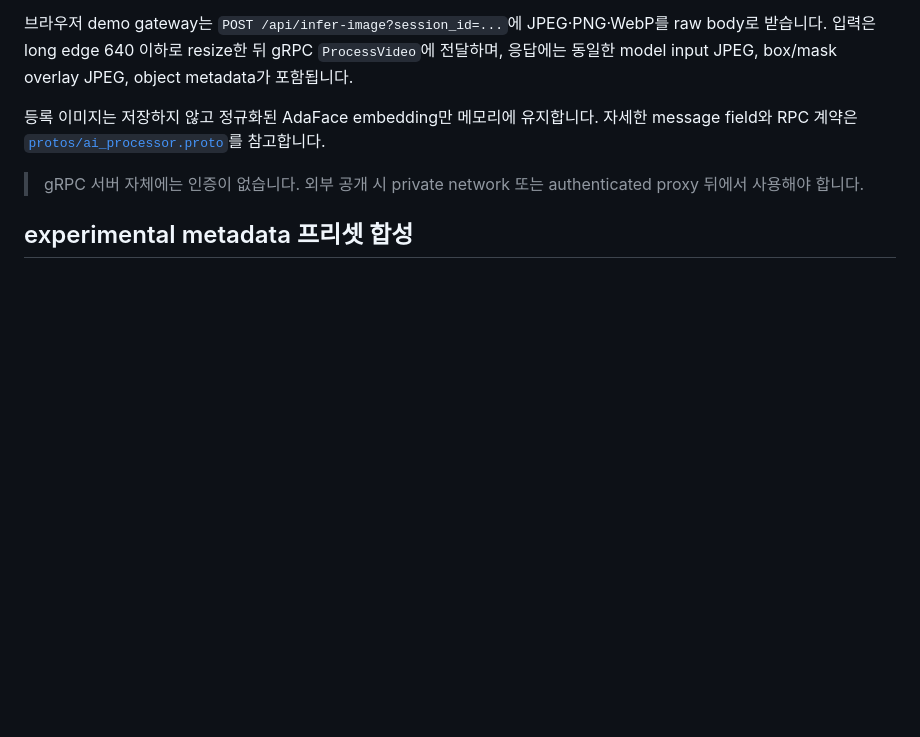
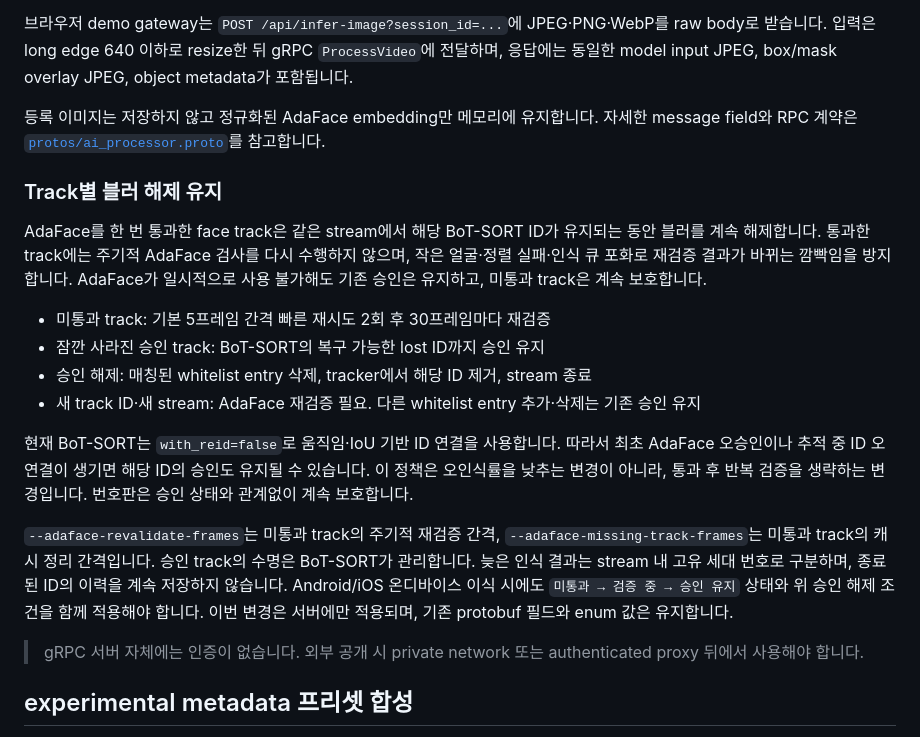
Before and after one commit to team-framework/innolive-ai, a Markdown page: README.md, the part around the change. Rendered like a GitHub page; blank space fills up the shorter version.

Commit message:
docs: track 승인 정책과 온디바이스 이식 조건 설명

```diff
--- a/README.md
+++ b/README.md
@@ -254,6 +254,30 @@ JPEG·raw yuv420p의 블러, 번호판, 얼굴 합성 실패 시 fallback에 동
 message field와 RPC 계약은 [`protos/ai_processor.proto`](protos/ai_processor.proto)를
 참고합니다.
 
+### Track별 블러 해제 유지
+
+AdaFace를 한 번 통과한 face track은 같은 stream에서 해당 BoT-SORT ID가 유지되는 동안
+블러를 계속 해제합니다. 통과한 track에는 주기적 AdaFace 검사를 다시 수행하지 않으며,
+작은 얼굴·정렬 실패·인식 큐 포화로 재검증 결과가 바뀌는 깜빡임을 방지합니다. AdaFace가
+일시적으로 사용 불가해도 기존 승인은 유지하고, 미통과 track은 계속 보호합니다.
+
+- 미통과 track: 기본 5프레임 간격 빠른 재시도 2회 후 30프레임마다 재검증
+- 잠깐 사라진 승인 track: BoT-SORT의 복구 가능한 lost ID까지 승인 유지
+- 승인 해제: 매칭된 whitelist entry 삭제, tracker에서 해당 ID 제거, stream 종료
+- 새 track ID·새 stream: AdaFace 재검증 필요. 다른 whitelist entry 추가·삭제는 기존 승인 유지
+
+현재 BoT-SORT는 `with_reid=false`로 움직임·IoU 기반 ID 연결을 사용합니다. 따라서 최초
+AdaFace 오승인이나 추적 중 ID 오연결이 생기면 해당 ID의 승인도 유지될 수 있습니다.
+이 정책은 오인식률을 낮추는 변경이 아니라, 통과 후 반복 검증을 생략하는 변경입니다.
+번호판은 승인 상태와 관계없이 계속 보호합니다.
+
+`--adaface-revalidate-frames`는 미통과 track의 주기적 재검증 간격,
+`--adaface-missing-track-frames`는 미통과 track의 캐시 정리 간격입니다.
+승인 track의 수명은 BoT-SORT가 관리합니다. 늦은 인식 결과는 stream 내 고유 세대 번호로
+구분하며, 종료된 ID의 이력을 계속 저장하지 않습니다. Android/iOS 온디바이스 이식 시에도
+`미통과 → 검증 중 → 승인 유지` 상태와 위 승인 해제 조건을 함께 적용해야 합니다.
+이번 변경은 서버에만 적용되며, 기존 protobuf 필드와 enum 값은 유지합니다.
+
 > gRPC 서버 자체에는 인증이 없습니다. 외부 공개 시 private network 또는 authenticated
 > proxy 뒤에서 사용해야 합니다.
 
```
